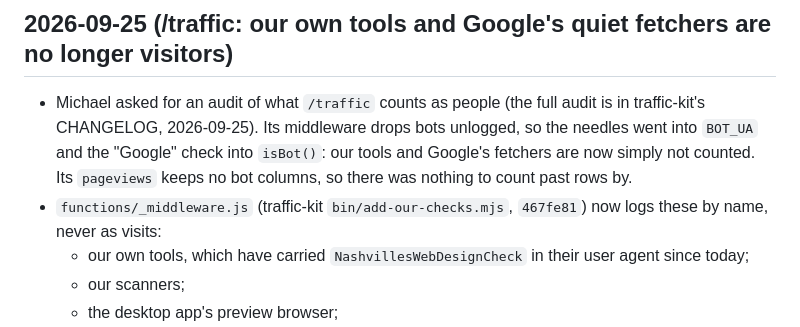
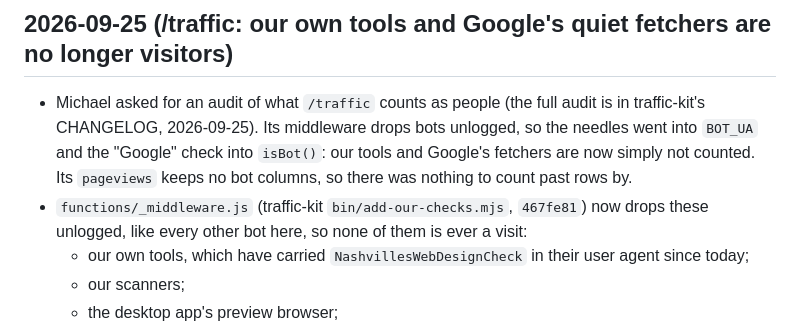
Before and after one commit to Zorva-Labs/nationalcloset-site, a Markdown page: CHANGELOG.md, the part around the change. GitHub-like rendering.

Commit message:
CHANGELOG: this middleware drops our checks and Google's fetchers unlogged (it logs no bots), not by name

```diff
--- a/CHANGELOG.md
+++ b/CHANGELOG.md
@@ -4,7 +4,7 @@ Newest first. One entry per session that changed this repo: what changed, why, w
 
 ## 2026-09-25 (/traffic: our own tools and Google's quiet fetchers are no longer visitors)
 - Michael asked for an audit of what `/traffic` counts as people (the full audit is in traffic-kit's CHANGELOG, 2026-09-25). Its middleware drops bots unlogged, so the needles went into `BOT_UA` and the "Google" check into `isBot()`: our tools and Google's fetchers are now simply not counted. Its `pageviews` keeps no bot columns, so there was nothing to count past rows by.
-- `functions/_middleware.js` (traffic-kit `bin/add-our-checks.mjs`, `467fe81`) now logs these by name, never as visits:
+- `functions/_middleware.js` (traffic-kit `bin/add-our-checks.mjs`, `467fe81`) now drops these unlogged, like every other bot here, so none of them is ever a visit:
   - our own tools, which have carried `NashvillesWebDesignCheck` in their user agent since today;
   - our scanners;
   - the desktop app's preview browser;
```
